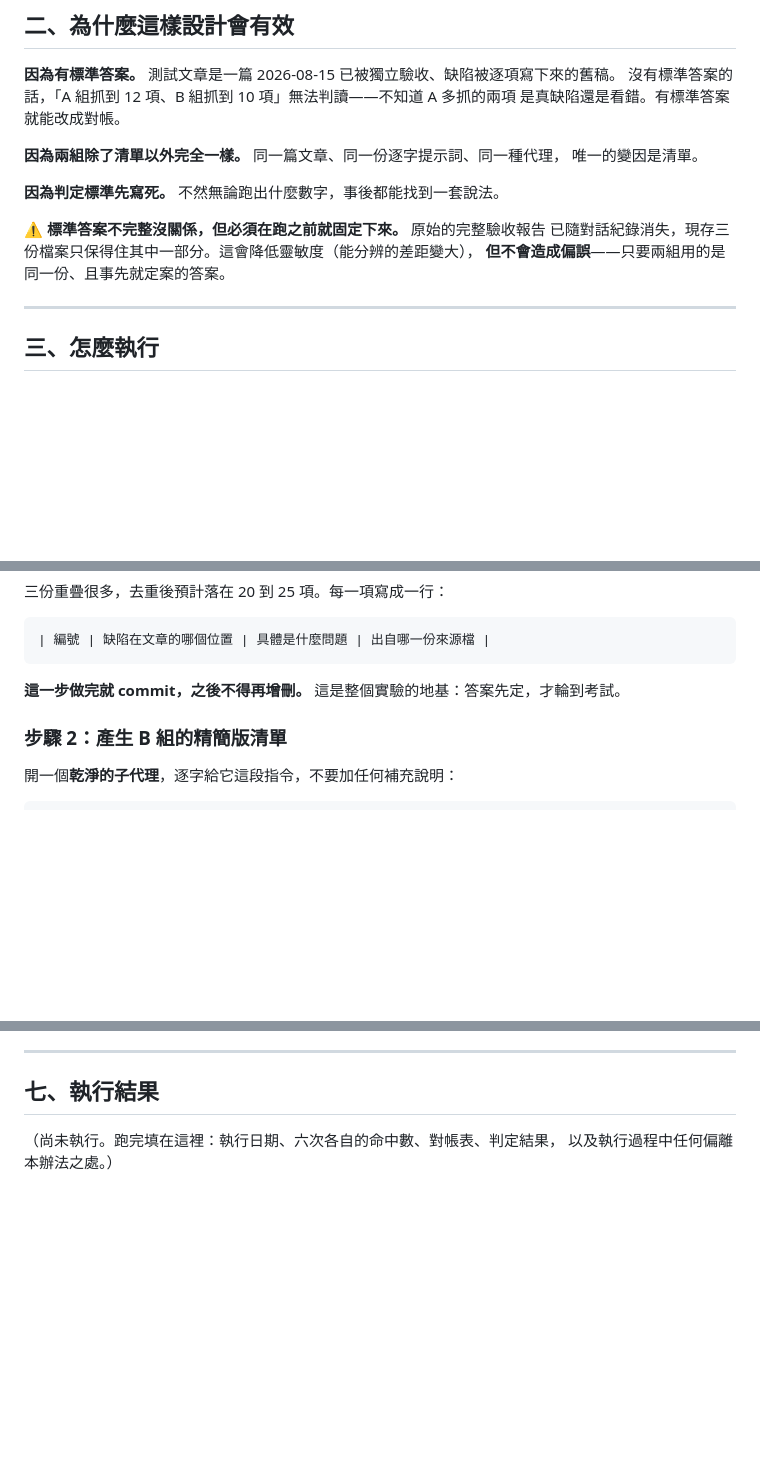
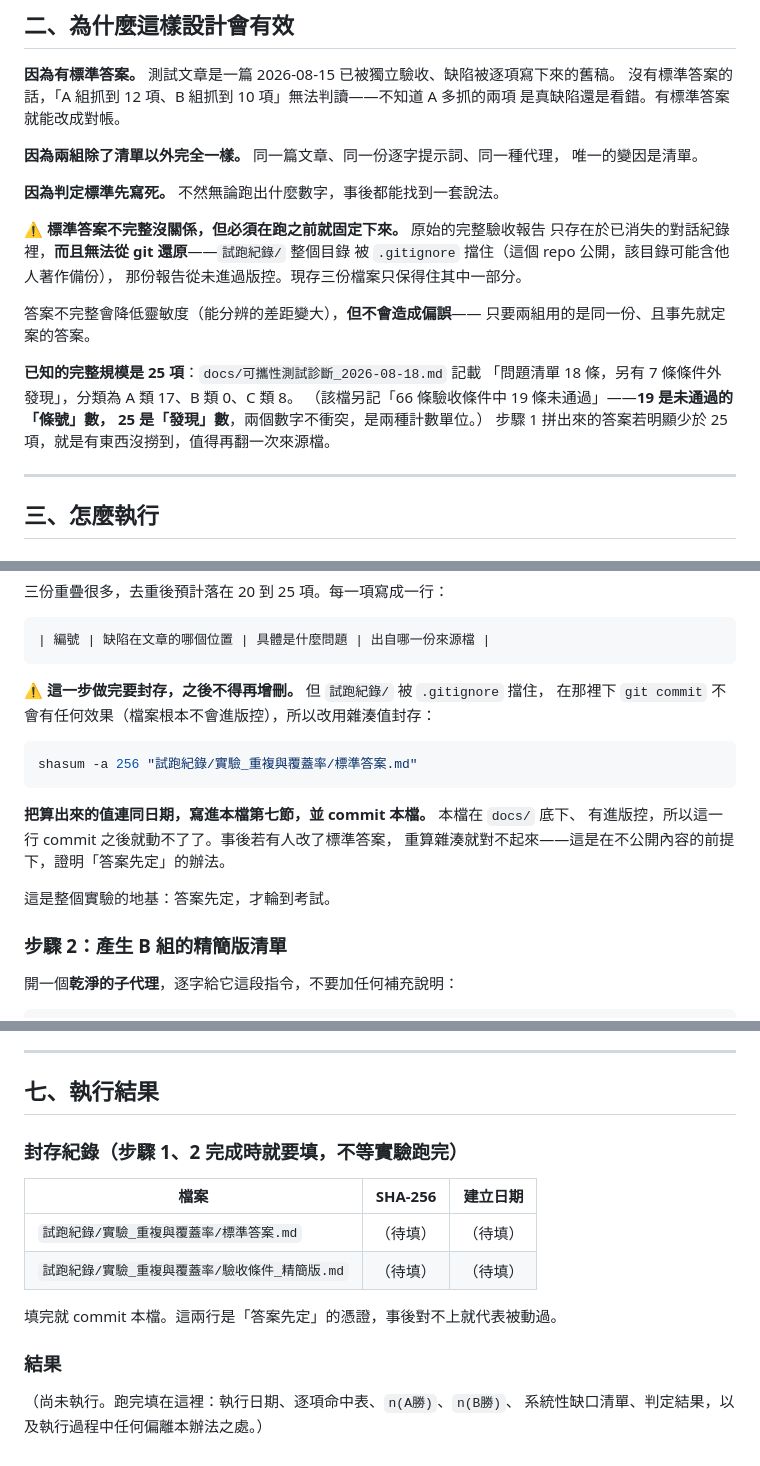
Before and after one commit to Legendream/AI-Writing-Skill, a Markdown page: docs/實驗_重複規則與驗收覆蓋率.md, 3 parts joined by grey strips. Drawn GitHub-style; blank space fills up the shorter version.

````diff
--- a/docs/實驗_重複規則與驗收覆蓋率.md
+++ b/docs/實驗_重複規則與驗收覆蓋率.md
@@ -40,8 +40,18 @@
 **因為判定標準先寫死。** 不然無論跑出什麼數字，事後都能找到一套說法。
 
 ⚠️ **標準答案不完整沒關係，但必須在跑之前就固定下來。** 原始的完整驗收報告
-已隨對話紀錄消失，現存三份檔案只保得住其中一部分。這會降低靈敏度（能分辨的差距變大），
-**但不會造成偏誤**——只要兩組用的是同一份、且事先就定案的答案。
+只存在於已消失的對話紀錄裡，**而且無法從 git 還原**——`試跑紀錄/` 整個目錄
+被 `.gitignore` 擋住（這個 repo 公開，該目錄可能含他人著作備份），
+那份報告從未進過版控。現存三份檔案只保得住其中一部分。
+
+答案不完整會降低靈敏度（能分辨的差距變大），**但不會造成偏誤**——
+只要兩組用的是同一份、且事先就定案的答案。
+
+**已知的完整規模是 25 項**：`docs/可攜性測試診斷_2026-08-18.md` 記載
+「問題清單 18 條，另有 7 條條件外發現」，分類為 A 類 17、B 類 0、C 類 8。
+（該檔另記「66 條驗收條件中 19 條未通過」——**19 是未通過的「條號」數，
+25 是「發現」數**，兩個數字不衝突，是兩種計數單位。）
+步驟 1 拼出來的答案若明顯少於 25 項，就是有東西沒撈到，值得再翻一次來源檔。
 
 ---
 
@@ -64,7 +74,18 @@
 | 編號 | 缺陷在文章的哪個位置 | 具體是什麼問題 | 出自哪一份來源檔 |
 ```
 
-**這一步做完就 commit，之後不得再增刪。** 這是整個實驗的地基：答案先定，才輪到考試。
+⚠️ **這一步做完要封存，之後不得再增刪。** 但 `試跑紀錄/` 被 `.gitignore` 擋住，
+在那裡下 `git commit` 不會有任何效果（檔案根本不會進版控），所以改用雜湊值封存：
+
+```bash
+shasum -a 256 "試跑紀錄/實驗_重複與覆蓋率/標準答案.md"
+```
+
+**把算出來的值連同日期，寫進本檔第七節，並 commit 本檔。** 本檔在 `docs/` 底下、
+有進版控，所以這一行 commit 之後就動不了了。事後若有人改了標準答案，
+重算雜湊就對不起來——這是在不公開內容的前提下，證明「答案先定」的辦法。
+
+這是整個實驗的地基：答案先定，才輪到考試。
 
 ### 步驟 2：產生 B 組的精簡版清單
 
@@ -192,5 +235,16 @@
 
 ## 七、執行結果
 
-（尚未執行。跑完填在這裡：執行日期、六次各自的命中數、對帳表、判定結果，
-以及執行過程中任何偏離本辦法之處。）
+### 封存紀錄（步驟 1、2 完成時就要填，不等實驗跑完）
+
+| 檔案 | SHA-256 | 建立日期 |
+|---|---|---|
+| `試跑紀錄/實驗_重複與覆蓋率/標準答案.md` | （待填） | （待填） |
+| `試跑紀錄/實驗_重複與覆蓋率/驗收條件_精簡版.md` | （待填） | （待填） |
+
+填完就 commit 本檔。這兩行是「答案先定」的憑證，事後對不上就代表被動過。
+
+### 結果
+
+（尚未執行。跑完填在這裡：執行日期、逐項命中表、`n(A勝)`、`n(B勝)`、
+系統性缺口清單、判定結果，以及執行過程中任何偏離本辦法之處。）
````
Also changed, not shown: other parts of docs/實驗_重複規則與驗收覆蓋率.md (+45 -23 lines).
